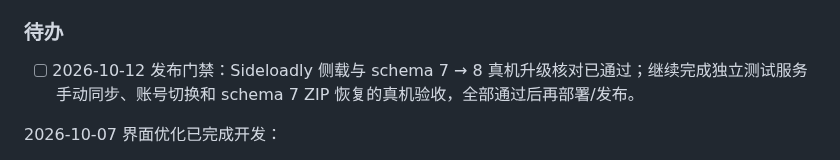
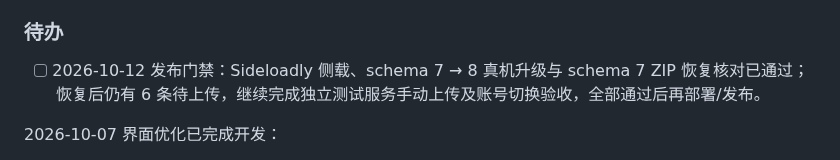
Before and after one commit to zhuruipeng/pets, a Markdown page: README.md, the part around the change. Rendered like a GitHub page.

Commit message:
docs: verify schema 7 ZIP restoration on the test phone

```diff
--- a/README.md
+++ b/README.md
@@ -289,7 +289,7 @@ App 备案四件套（包名、证书 MD5/SHA-256、域名）见 `docs/store/上
 
 ### 待办
 
-- [ ] 2026-10-12 发布门禁：Sideloadly 侧载与 schema 7 → 8 真机升级核对已通过；继续完成独立测试服务手动同步、账号切换和 schema 7 ZIP 恢复的真机验收，全部通过后再部署/发布。
+- [ ] 2026-10-12 发布门禁：Sideloadly 侧载、schema 7 → 8 真机升级与 schema 7 ZIP 恢复核对已通过；恢复后仍有 6 条待上传，继续完成独立测试服务手动上传及账号切换验收，全部通过后再部署/发布。
 
 2026-10-07 界面优化已完成开发：
 
```
Also changed, not shown: docs/2026-10-12-费用兼容性验收.md (+7 -3 lines).
